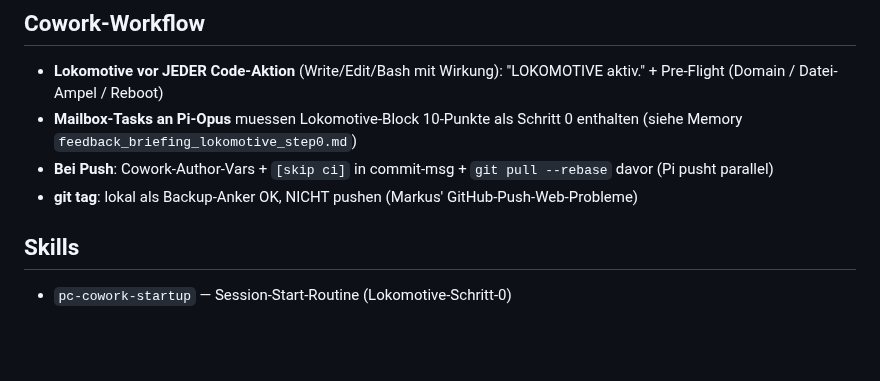
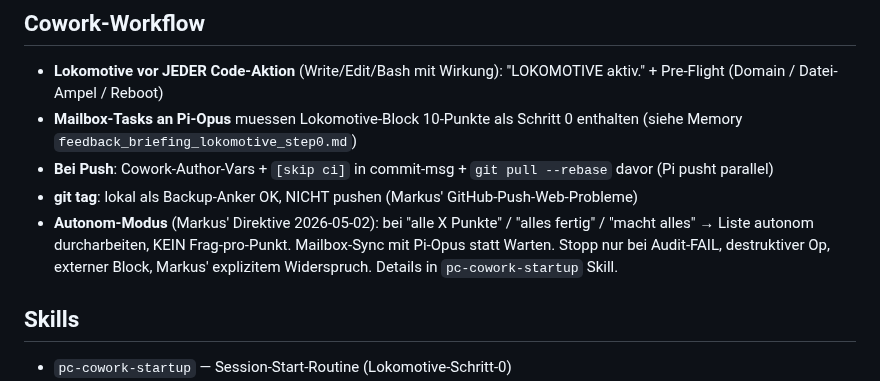
Before and after one commit to moloch00464-bit/MOLOCH, a Markdown page: .claude/agents/pc.md, the part around the change. GitHub-like rendering; blank space fills up the shorter version.

Commit message:
claude: Lokomotive-Autonom-Modus dokumentiert (Markus 2026-05-02)
Markus 14:10: 'Lokomotive so umbauen dass sie nicht jedes Mal eine
Freigabe braucht — wenn ich die Aenderungen schon akzeptiere.'

pc-cowork-startup SKILL.md:
- Neue Sektion 'Autonom-Modus' mit klaren Regeln (was-machen / wann-stoppen)
- Mailbox-Sync mit Pi-Opus statt Warten
- Erweitert Anti-Pattern-Liste um 'Pro-Punkt-Frage stellen'

pc.md (Master-Agent):
- Cowork-Workflow um 'Autonom-Modus' Konvention erweitert
- Verweis auf Skill-Detail

Memory user-level: feedback_lokomotive_pc_coding.md schon erweitert
(persoenliche Memory, nicht im Repo).

[skip ci]

```diff
--- a/.claude/agents/pc.md
+++ b/.claude/agents/pc.md
@@ -134,6 +134,7 @@ JSON-Body: `{sender, topic, status, body}`. Topic-Prefixes: `discuss_/task_/repl
 - **Mailbox-Tasks an Pi-Opus** muessen Lokomotive-Block 10-Punkte als Schritt 0 enthalten (siehe Memory `feedback_briefing_lokomotive_step0.md`)
 - **Bei Push**: Cowork-Author-Vars + `[skip ci]` in commit-msg + `git pull --rebase` davor (Pi pusht parallel)
 - **git tag**: lokal als Backup-Anker OK, NICHT pushen (Markus' GitHub-Push-Web-Probleme)
+- **Autonom-Modus** (Markus' Direktive 2026-05-02): bei "alle X Punkte" / "alles fertig" / "macht alles" → Liste autonom durcharbeiten, KEIN Frag-pro-Punkt. Mailbox-Sync mit Pi-Opus statt Warten. Stopp nur bei Audit-FAIL, destruktiver Op, externer Block, Markus' explizitem Widerspruch. Details in `pc-cowork-startup` Skill.
 
 ## Skills
 
```
Also changed, not shown: 1 other file.
